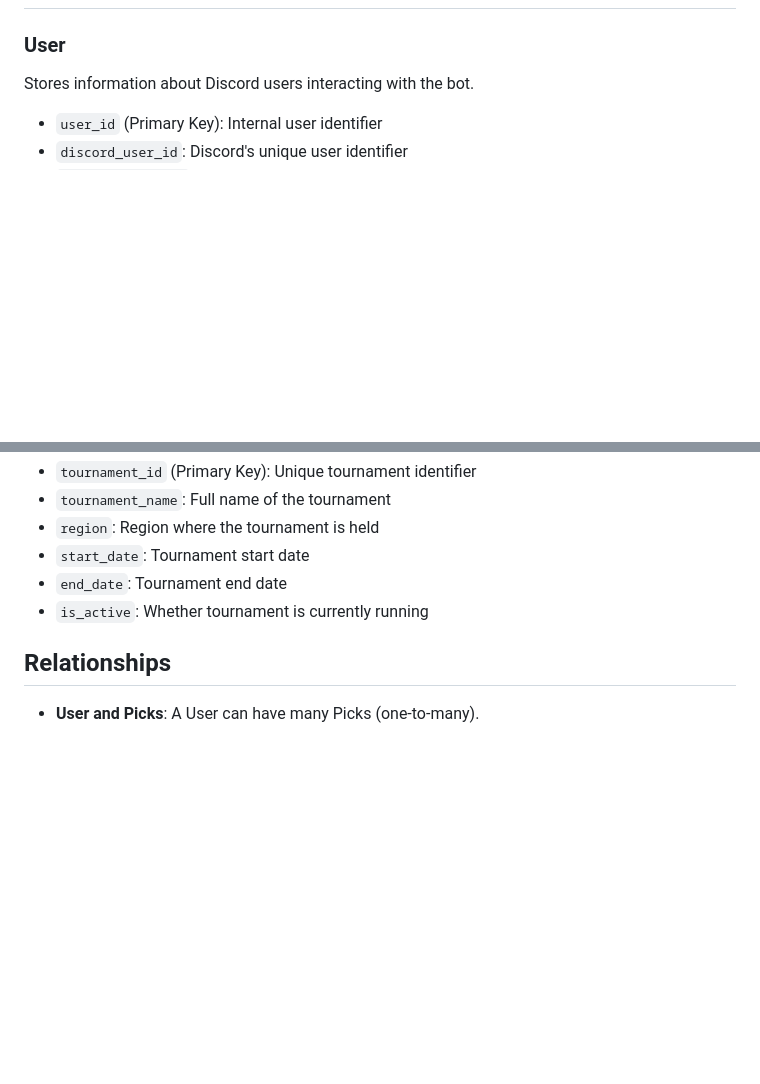
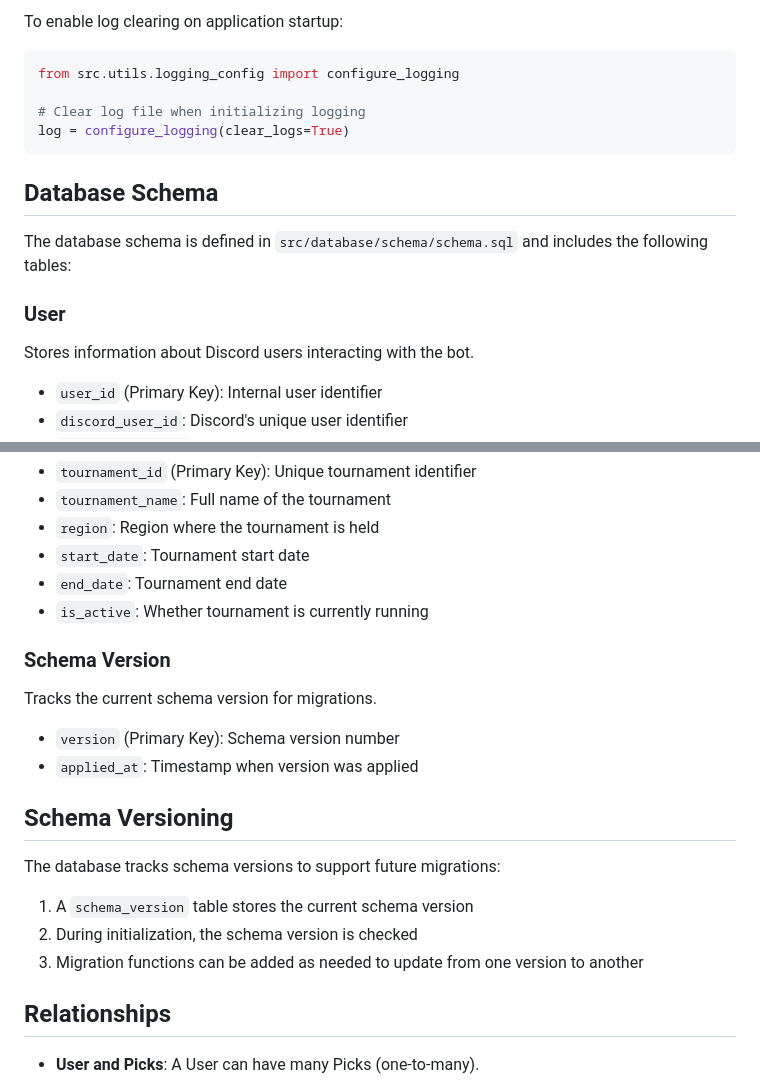
Before and after one commit to WxboySuper/Esports-Pickem-Discord-Bot, a Markdown page: docs/database/database.md, 2 parts joined by grey strips. Rendered like a GitHub page; blank space fills up the shorter version.

````diff
--- a/docs/database/database.md
+++ b/docs/database/database.md
@@ -7,3 +70,15 @@ This document outlines the database structure for the Esports Pick'em Discord Bo
+To enable log clearing on application startup:
+
+```python
+from src.utils.logging_config import configure_logging
+
+# Clear log file when initializing logging
+log = configure_logging(clear_logs=True)
+```
+
+## Database Schema
+
+The database schema is defined in `src/database/schema/schema.sql` and includes the following tables:
 
 ### User
 Stores information about Discord users interacting with the bot.
@@ -82,6 +157,19 @@ Details about esports tournaments.
 - `end_date`: Tournament end date
 - `is_active`: Whether tournament is currently running
 
+### Schema Version
+Tracks the current schema version for migrations.
+- `version` (Primary Key): Schema version number
+- `applied_at`: Timestamp when version was applied
+
+## Schema Versioning
+
+The database tracks schema versions to support future migrations:
+
+1. A `schema_version` table stores the current schema version
+2. During initialization, the schema version is checked
+3. Migration functions can be added as needed to update from one version to another
+
 ## Relationships
 - **User and Picks**: A User can have many Picks (one-to-many).
     - Foreign Key: `Picks.user_id` references `User.user_id`.
````
Also changed, not shown: other parts of docs/database/database.md (+69 -5 lines).
